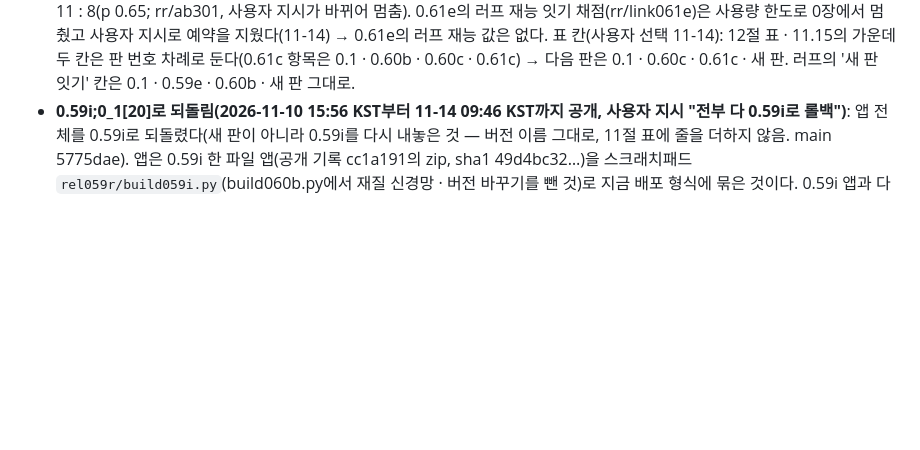
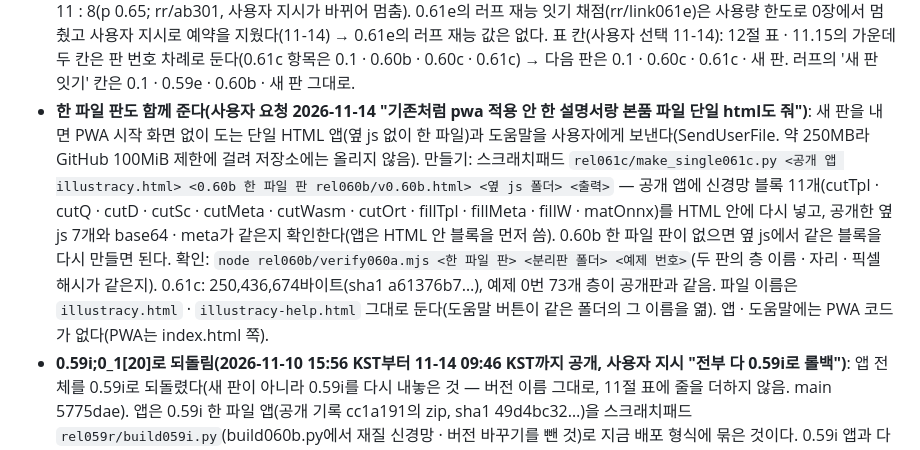
Before and after one commit to Velvitty/Illustracy, a Markdown page: CLAUDE.md, the part around the change. Rendered like a GitHub page; blank space fills up the shorter version.

Commit message:
작업 메모: 새 판을 내면 한 파일 판(단일 HTML 앱)과 도움말도 사용자에게 보냄 — 만드는 법 · 확인하는 법
Co-Authored-By: Claude <noreply@anthropic.com>
Claude-Session: https://claude.ai/code/session_01LY8nizercnN4BNH1q2YDE4

```diff
--- a/CLAUDE.md
+++ b/CLAUDE.md
@@ -96,6 +96,9 @@
   내지 않은 0.61 판: 0.61a(같은 파츠 모으기, rel061p — 사용자가 뜻한 묶음이 아님) · 0.61b(소품별 폴더, rel061b — 폴더가 21 → 48 · 36 → 103개로 늘어 실패) · 0.61d(러프를 0.56의 것으로, `make_v061c.py … --rough56`) · 0.61e(0.56 + 필압 · 눈 · 입 상자, `rel061c/mk_rough061e.py` → `--rough=makeRough061e.js`).
   러프 맞대기(Fable 채점자 한 사람 한 장): 0.61c 대 0.61e 41장 23 : 18(같음 0, p 0.53; rr/ab41e, 사전 등록 PREREG_ab41e.md) · 0.61c 대 0.61d 19장 11 : 8(p 0.65; rr/ab301, 사용자 지시가 바뀌어 멈춤). 0.61e의 러프 재능 잇기 채점(rr/link061e)은 사용량 한도로 0장에서 멈췄고 사용자 지시로 예약을 지웠다(11-14) → 0.61e의 러프 재능 값은 없다.
   표 칸(사용자 선택 11-14): 12절 표 · 11.15의 가운데 두 칸은 판 번호 차례로 둔다(0.61c 항목은 0.1 · 0.60b · 0.60c · 0.61c) → 다음 판은 0.1 · 0.60c · 0.61c · 새 판. 러프의 '새 판 잇기' 칸은 0.1 · 0.59e · 0.60b · 새 판 그대로.
+- **한 파일 판도 함께 준다(사용자 요청 2026-11-14 "기존처럼 pwa 적용 안 한 설명서랑 본품 파일 단일 html도 줘")**: 새 판을 내면 PWA 시작 화면 없이 도는 단일 HTML 앱(옆 js 없이 한 파일)과 도움말을 사용자에게 보낸다(SendUserFile. 약 250MB라 GitHub 100MiB 제한에 걸려 저장소에는 올리지 않음).
+  만들기: 스크래치패드 `rel061c/make_single061c.py <공개 앱 illustracy.html> <0.60b 한 파일 판 rel060b/v0.60b.html> <옆 js 폴더> <출력>` — 공개 앱에 신경망 블록 11개(cutTpl · cutQ · cutD · cutSc · cutMeta · cutWasm · cutOrt · fillTpl · fillMeta · fillW · matOnnx)를 HTML 안에 다시 넣고, 공개한 옆 js 7개와 base64 · meta가 같은지 확인한다(앱은 HTML 안 블록을 먼저 씀). 0.60b 한 파일 판이 없으면 옆 js에서 같은 블록을 다시 만들면 된다.
+  확인: `node rel060b/verify060a.mjs <한 파일 판> <분리판 폴더> <예제 번호>`(두 판의 층 이름 · 자리 · 픽셀 해시가 같은지). 0.61c: 250,436,674바이트(sha1 a61376b7…), 예제 0번 73개 층이 공개판과 같음. 파일 이름은 `illustracy.html` · `illustracy-help.html` 그대로 둔다(도움말 버튼이 같은 폴더의 그 이름을 엶). 앱 · 도움말에는 PWA 코드가 없다(PWA는 index.html 쪽).
 - **0.59i;0_1[20]로 되돌림(2026-11-10 15:56 KST부터 11-14 09:46 KST까지 공개, 사용자 지시 "전부 다 0.59i로 롤백")**: 앱 전체를 0.59i로 되돌렸다(새 판이 아니라 0.59i를 다시 내놓은 것 — 버전 이름 그대로, 11절 표에 줄을 더하지 않음. main 5775dae).
   앱은 0.59i 한 파일 앱(공개 기록 cc1a191의 zip, sha1 49d4bc32…)을 스크래치패드 `rel059r/build059i.py`(build060b.py에서 재질 신경망 · 버전 바꾸기를 뺀 것)로 지금 배포 형식에 묶은 것이다. 0.59i 앱과 다른 곳은 옆 js 로더 · 배경 메꿈 세 파일 읽기 · 글귀 "AI 생성 그림"(주석 · 사용권 글 세 곳)뿐이고 코어 실행 코드 · 화면 · 예제 그림은 그대로다.
   옆 js 6개(ort · cut-1 · cut-2 · fill-1\~3)는 0.59i 앱 안 덩어리와 바이트로 같아 0.60b 때 파일 그대로 두었고(첫 줄 머리말의 판 이름만 0.60b; `rel059r/cmp_side.py`), `illustracy-mat.js`는 HEAD에서 뺐다(기록에는 남음. `sw.js`의 제외 정규식은 그대로 둠).
```
